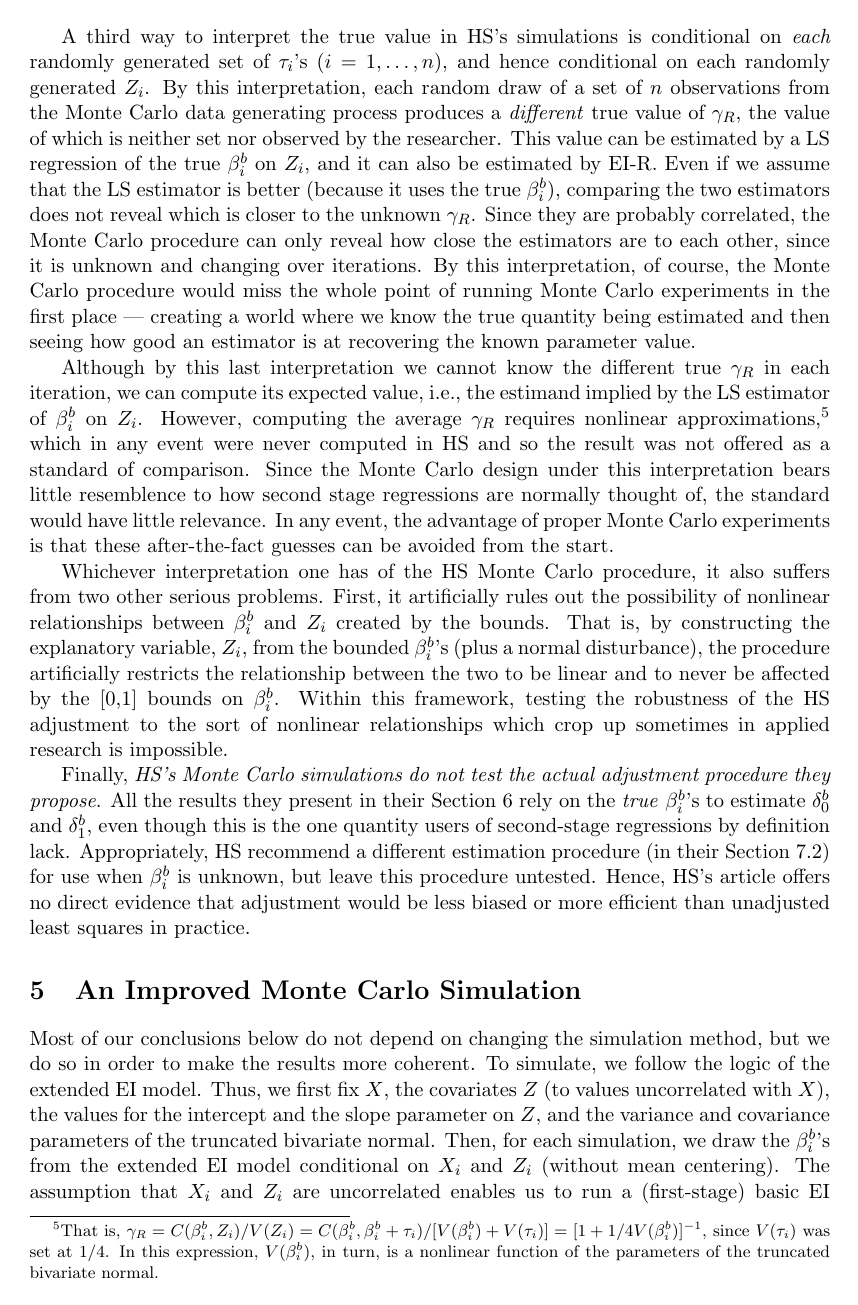
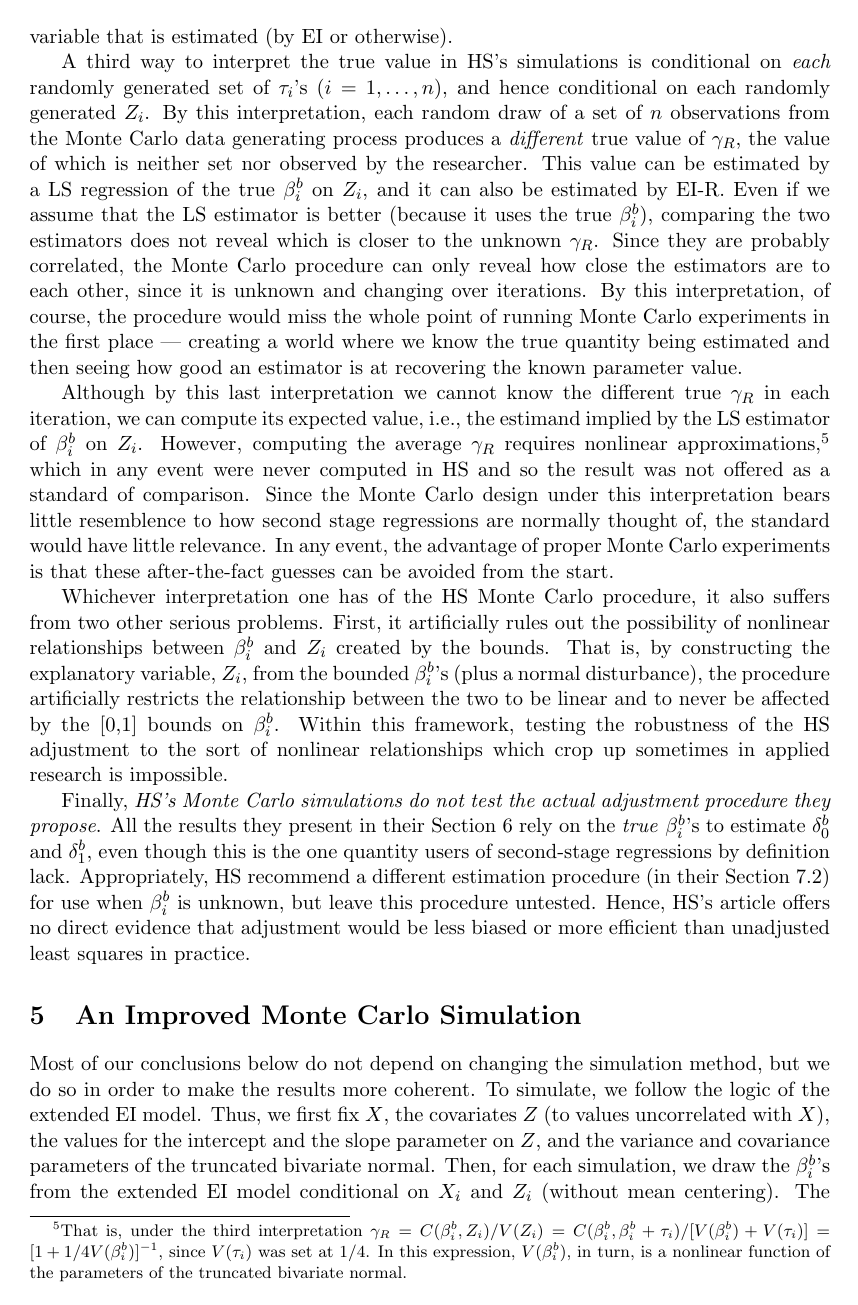
Before and after one commit to iqss-research/ei, a LaTeX document (wds/ss/ss.tex): page 7 of 13. Compiled offline with LaTeX, dvips and Ghostscript.

Commit message:
added interpret to fn

```diff
--- a/wds/ss/ss.tex
+++ b/wds/ss/ss.tex
@@ -487,17 +488,17 @@ the two estimators does not reveal which is closer to the unknown
 $\gamma_R$.  Since they are probably correlated, the Monte Carlo
 procedure can only reveal how close the estimators are to each other,
 since it is unknown and changing over iterations.  By this
-interpretation, of course, the Monte Carlo procedure would miss the
-whole point of running Monte Carlo experiments in the first place ---
-creating a world where we know the true quantity being estimated and
-then seeing how good an estimator is at recovering the known parameter
-value.
+interpretation, of course, the procedure would miss the whole point of
+running Monte Carlo experiments in the first place --- creating a
+world where we know the true quantity being estimated and then seeing
+how good an estimator is at recovering the known parameter value.
 
 Although by this last interpretation we cannot know the different true
 $\gamma_R$ in each iteration, we can compute its expected value, i.e.,
 the estimand implied by the LS estimator of $\beta_i^b$ on $Z_i$.
 However, computing the average $\gamma_R$ requires nonlinear
-approximations,\footnote{That is, $\gamma_R=C(\beta_i^b,Z_i)/V(Z_i) =
+approximations,\footnote{That is, under the third interpretation
+  $\gamma_R=C(\beta_i^b,Z_i)/V(Z_i) =
   C(\beta_i^b,\beta_i^b+\tau_i)/[V(\beta_i^b)+V(\tau_i)] =
   [1+1/4V(\beta_i^b)]^{-1}$, since $V(\tau_i)$ was set at 1/4.  In
   this expression, $V(\beta_i^b)$, in turn, is a nonlinear function of
```
Also changed, not shown: wds/ss/ss.tex (13 more changed lines).
